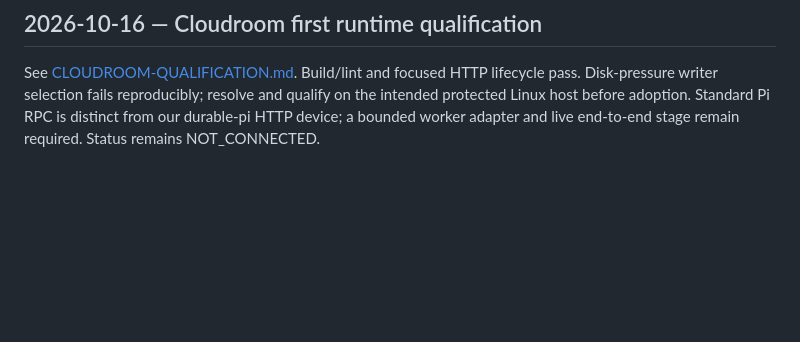
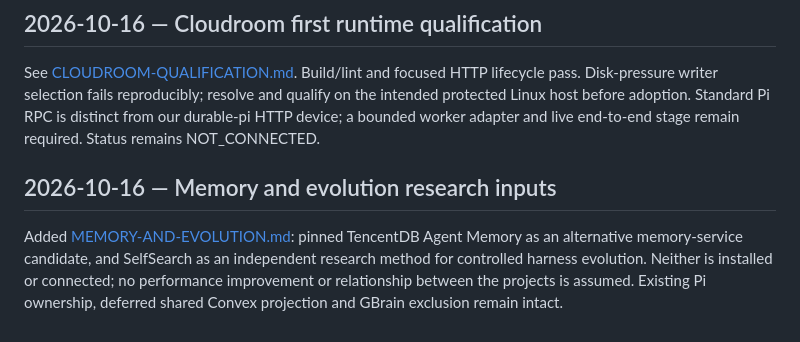
Before and after one commit to aegntic/aegntic-os-v2, a Markdown page: ROADMAP.md, the part around the change. Drawn GitHub-style; blank space fills up the shorter version.

```diff
--- a/ROADMAP.md
+++ b/ROADMAP.md
@@ -34,3 +34,7 @@ CRM/newsletter scope added in [BUSINESS-SERVICES.md](BUSINESS-SERVICES.md): Twen
 ## 2026-10-16 — Cloudroom first runtime qualification
 
 See [CLOUDROOM-QUALIFICATION.md](CLOUDROOM-QUALIFICATION.md). Build/lint and focused HTTP lifecycle pass. Disk-pressure writer selection fails reproducibly; resolve and qualify on the intended protected Linux host before adoption. Standard Pi RPC is distinct from our durable-pi HTTP device; a bounded worker adapter and live end-to-end stage remain required. Status remains NOT_CONNECTED.
+
+## 2026-10-16 — Memory and evolution research inputs
+
+Added [MEMORY-AND-EVOLUTION.md](MEMORY-AND-EVOLUTION.md): pinned TencentDB Agent Memory as an alternative memory-service candidate, and SelfSearch as an independent research method for controlled harness evolution. Neither is installed or connected; no performance improvement or relationship between the projects is assumed. Existing Pi ownership, deferred shared Convex projection and GBrain exclusion remain intact.
```
Also changed, not shown: BUILD-LOG.md (+4 -0 lines), MEMORY-AND-EVOLUTION.md (added, +42 -0 lines).
